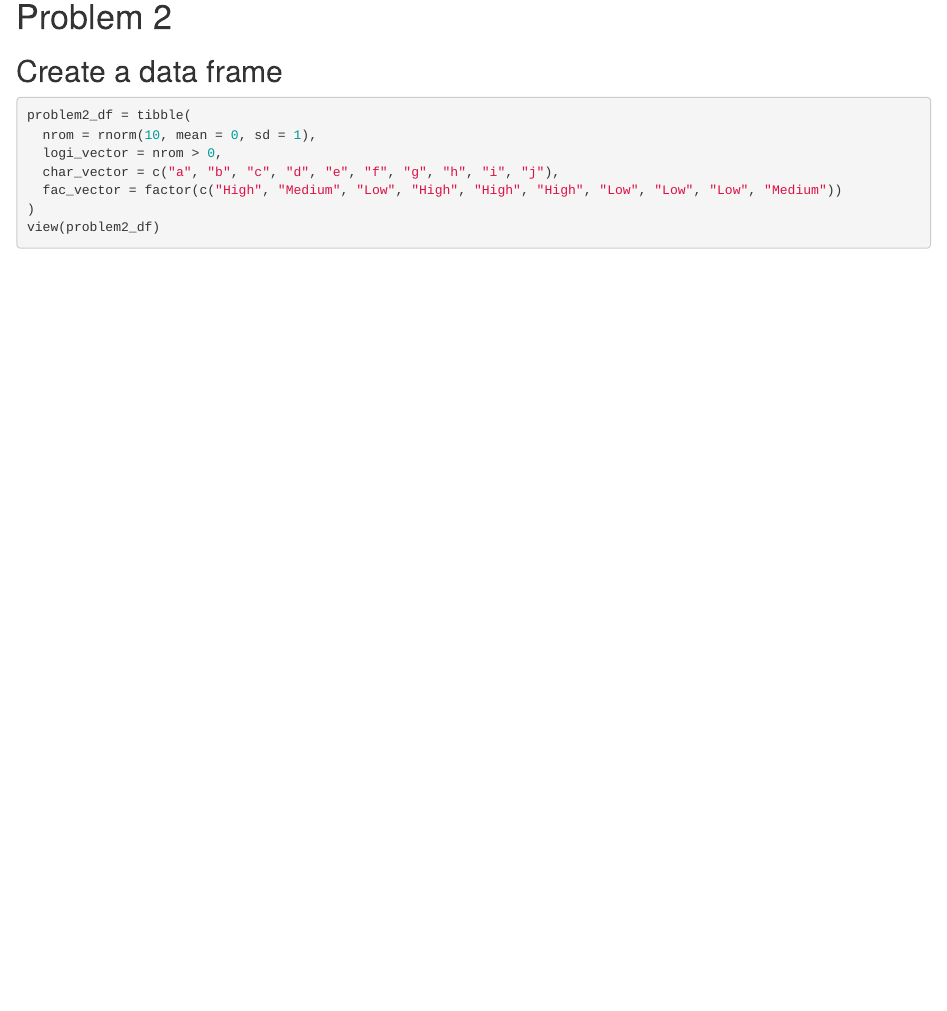
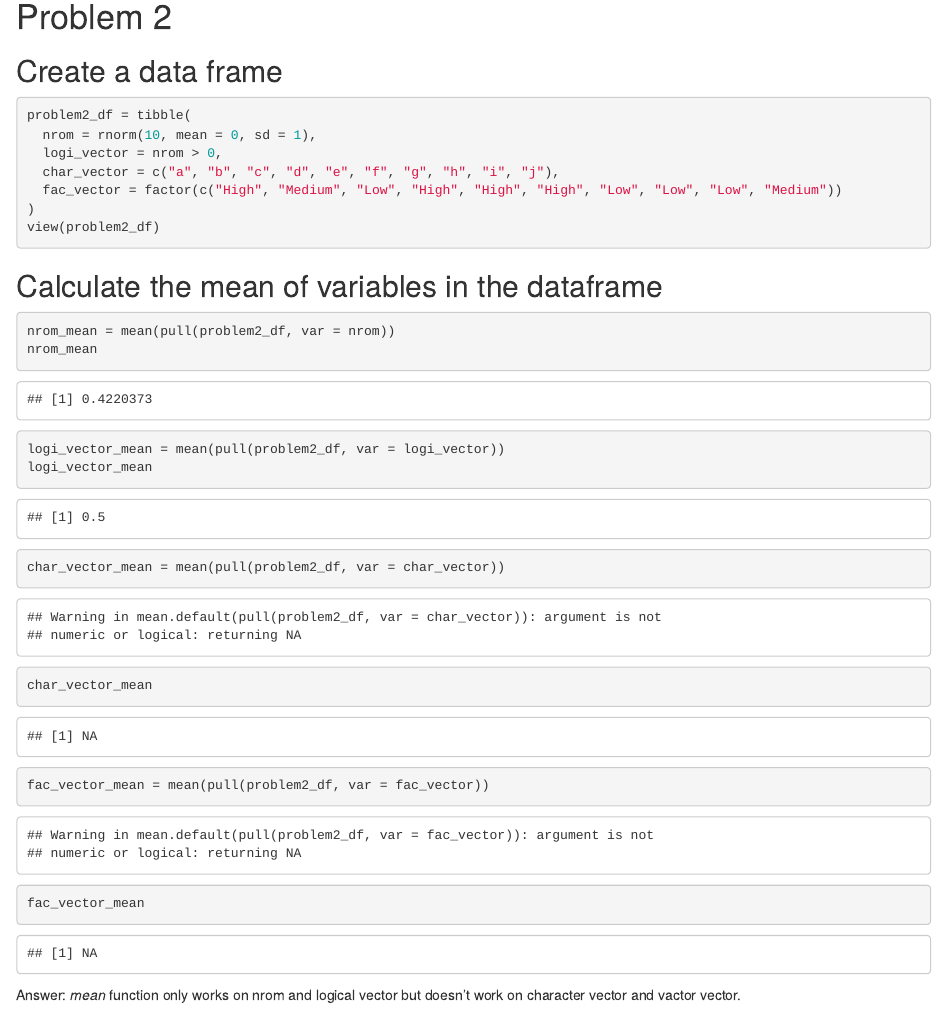
Before and after one commit to SusanChen16/p8105_hw1_rc3520, an R Markdown document (p8105_hw1_rc3520.Rmd): the page in a window 1100 px wide, from 1470 px down. The pictures show the output file p8105_hw1_rc3520.html that the author committed with the source, opened offline.

Commit message:
Calculate the mean of variables in the problem2_df and answer what works and what doesn’t work with _mean_ function

````diff
--- a/p8105_hw1_rc3520.Rmd
+++ b/p8105_hw1_rc3520.Rmd
@@ -47,3 +47,16 @@ problem2_df = tibble(
 )
 view(problem2_df)
 ```
+
+## Calculate the mean of variables in the dataframe
+```{r calculate the mean of variable from problem2_df}
+nrom_mean = mean(pull(problem2_df, var = nrom))
+nrom_mean
+logi_vector_mean = mean(pull(problem2_df, var = logi_vector))
+logi_vector_mean
+char_vector_mean = mean(pull(problem2_df, var = char_vector))
+char_vector_mean
+fac_vector_mean = mean(pull(problem2_df, var = fac_vector))
+fac_vector_mean
+```
+Answer: _mean_ function only works on nrom and logical vector but doesn't work on character vector and vactor vector.
````
Also changed, not shown: p8105_hw1_rc3520.html.
